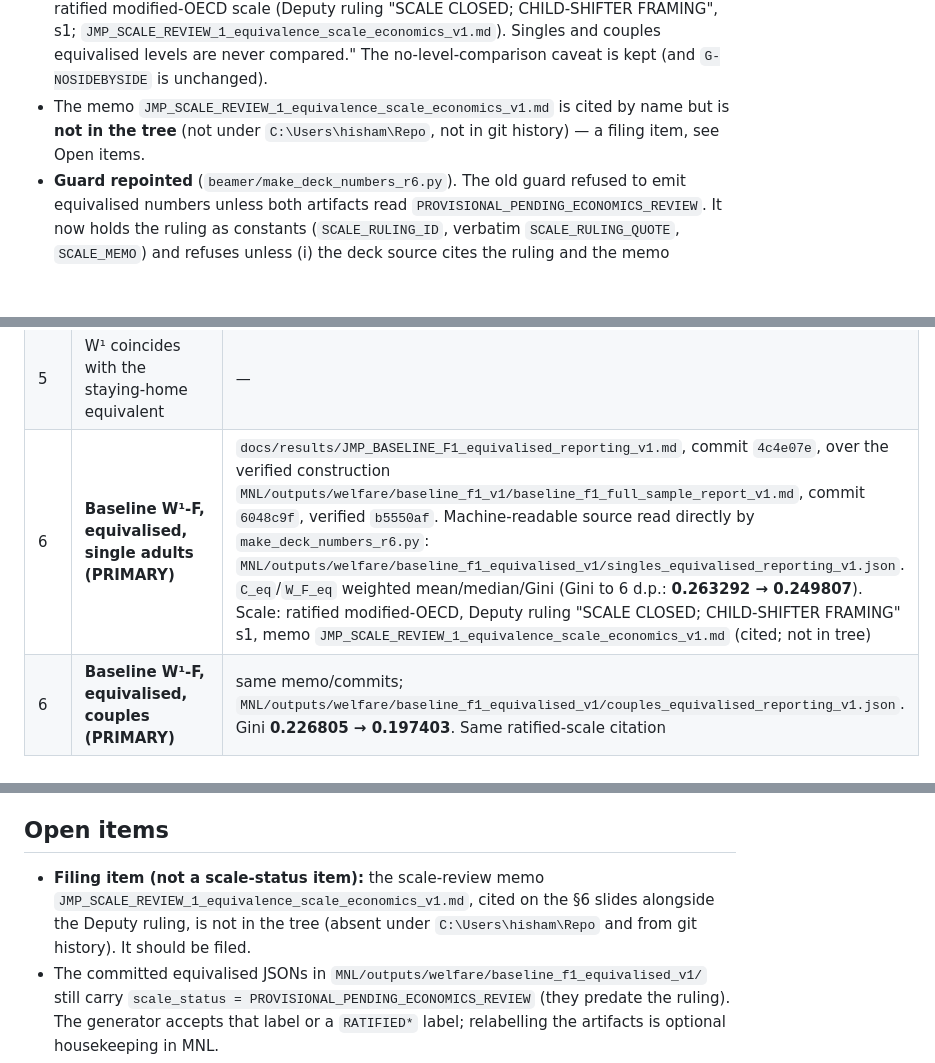
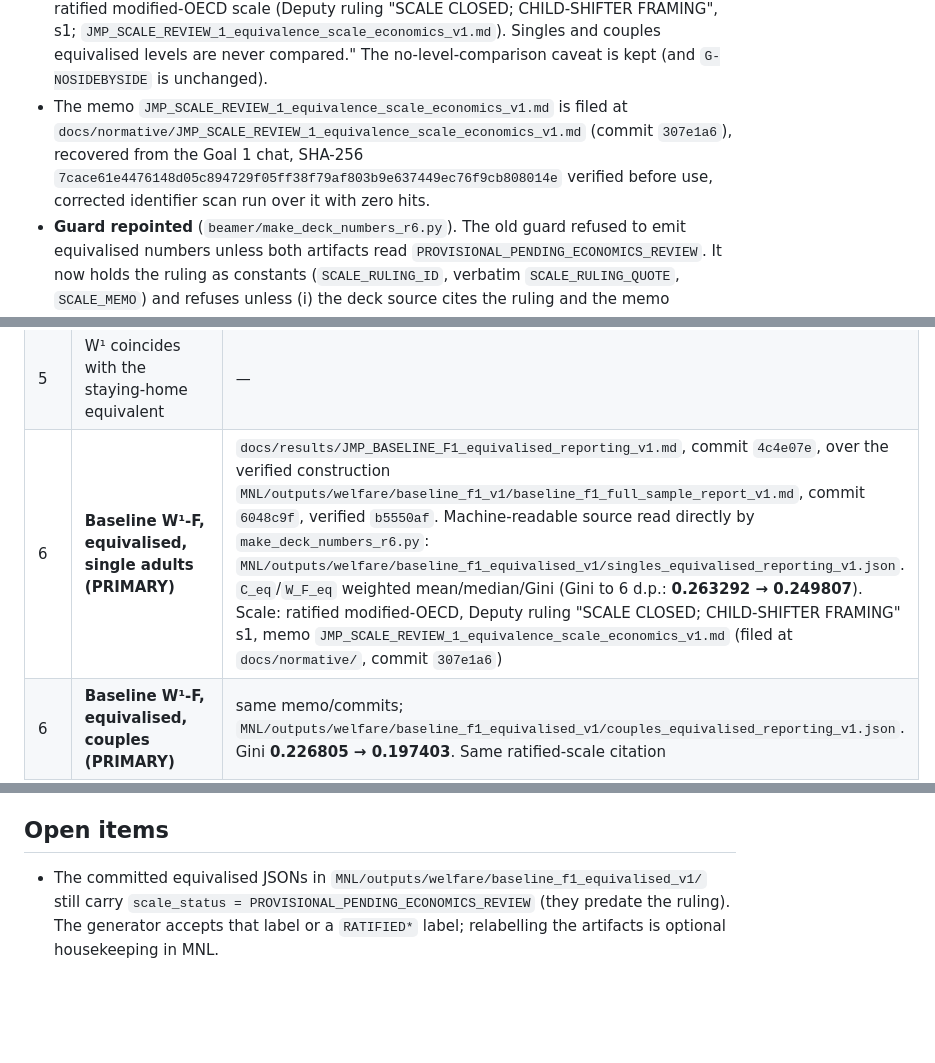
Before and after one commit to Hisham-Haydar/Job_Market_paper, a Markdown page: docs/seminar/deck_status_r6.md, 3 parts joined by grey strips. Rendered like a GitHub page; blank space fills up the shorter version.

Commit message:
docs(seminar): drop scale-review-memo filing item now that it is filed
JMP_SCALE_REVIEW_1_equivalence_scale_economics_v1.md is committed at
docs/normative/ (307e1a6); G-SCALE re-verified passing (16/16).

Co-Authored-By: Claude Sonnet 5 <noreply@anthropic.com>

```diff
--- a/docs/seminar/deck_status_r6.md
+++ b/docs/seminar/deck_status_r6.md
@@ -30,9 +30,11 @@ closed."*
   `JMP_SCALE_REVIEW_1_equivalence_scale_economics_v1.md`). Singles and
   couples equivalised levels are never compared." The no-level-comparison
   caveat is kept (and `G-NOSIDEBYSIDE` is unchanged).
-- The memo `JMP_SCALE_REVIEW_1_equivalence_scale_economics_v1.md` is cited by
-  name but is **not in the tree** (not under `C:\Users\hisham\Repo`, not in
-  git history) — a filing item, see Open items.
+- The memo `JMP_SCALE_REVIEW_1_equivalence_scale_economics_v1.md` is filed at
+  `docs/normative/JMP_SCALE_REVIEW_1_equivalence_scale_economics_v1.md`
+  (commit `307e1a6`), recovered from the Goal 1 chat, SHA-256
+  `7cace61e4476148d05c894729f05ff38f79af803b9e637449ec76f9cb808014e` verified
+  before use, corrected identifier scan run over it with zero hits.
 - **Guard repointed** (`beamer/make_deck_numbers_r6.py`). The old guard refused
   to emit equivalised numbers unless both artifacts read
   `PROVISIONAL_PENDING_ECONOMICS_REVIEW`. It now holds the ruling as constants
@@ -200,7 +202,7 @@ deck and is stale. This file replaces it in place at the same path.
 | 4 | The earning-opportunity kernel | `s11_singles_parameter_table_v1.csv`, wage block; σ̂ and its z |
 | 5 | Haydar–Maniquet W¹ | — |
 | 5 | W¹ coincides with the staying-home equivalent | — |
-| 6 | **Baseline W¹-F, equivalised, single adults (PRIMARY)** | `docs/results/JMP_BASELINE_F1_equivalised_reporting_v1.md`, commit `4c4e07e`, over the verified construction `MNL/outputs/welfare/baseline_f1_v1/baseline_f1_full_sample_report_v1.md`, commit `6048c9f`, verified `b5550af`. Machine-readable source read directly by `make_deck_numbers_r6.py`: `MNL/outputs/welfare/baseline_f1_equivalised_v1/singles_equivalised_reporting_v1.json`. `C_eq`/`W_F_eq` weighted mean/median/Gini (Gini to 6 d.p.: **0.263292 → 0.249807**). Scale: ratified modified-OECD, Deputy ruling "SCALE CLOSED; CHILD-SHIFTER FRAMING" s1, memo `JMP_SCALE_REVIEW_1_equivalence_scale_economics_v1.md` (cited; not in tree) |
+| 6 | **Baseline W¹-F, equivalised, single adults (PRIMARY)** | `docs/results/JMP_BASELINE_F1_equivalised_reporting_v1.md`, commit `4c4e07e`, over the verified construction `MNL/outputs/welfare/baseline_f1_v1/baseline_f1_full_sample_report_v1.md`, commit `6048c9f`, verified `b5550af`. Machine-readable source read directly by `make_deck_numbers_r6.py`: `MNL/outputs/welfare/baseline_f1_equivalised_v1/singles_equivalised_reporting_v1.json`. `C_eq`/`W_F_eq` weighted mean/median/Gini (Gini to 6 d.p.: **0.263292 → 0.249807**). Scale: ratified modified-OECD, Deputy ruling "SCALE CLOSED; CHILD-SHIFTER FRAMING" s1, memo `JMP_SCALE_REVIEW_1_equivalence_scale_economics_v1.md` (filed at `docs/normative/`, commit `307e1a6`) |
 | 6 | **Baseline W¹-F, equivalised, couples (PRIMARY)** | same memo/commits; `MNL/outputs/welfare/baseline_f1_equivalised_v1/couples_equivalised_reporting_v1.json`. Gini **0.226805 → 0.197403**. Same ratified-scale citation |
 | 7 | Four operators | — (operators only; no magnitude; $P$ label text is hand-authored per the Deputy/PI ruling, not a computed numeral) |
 | 7 | The open problem: observed vs counterfactual bundle | — |
@@ -302,10 +304,6 @@ claim). No P/A/B/D share appears anywhere in the deck.
 
 ## Open items
 
-- **Filing item (not a scale-status item):** the scale-review memo
-  `JMP_SCALE_REVIEW_1_equivalence_scale_economics_v1.md`, cited on the §6
-  slides alongside the Deputy ruling, is not in the tree (absent under
-  `C:\Users\hisham\Repo` and from git history). It should be filed.
 - The committed equivalised JSONs in `MNL/outputs/welfare/baseline_f1_equivalised_v1/`
   still carry `scale_status = PROVISIONAL_PENDING_ECONOMICS_REVIEW` (they
   predate the ruling). The generator accepts that label or a `RATIFIED*`
```
